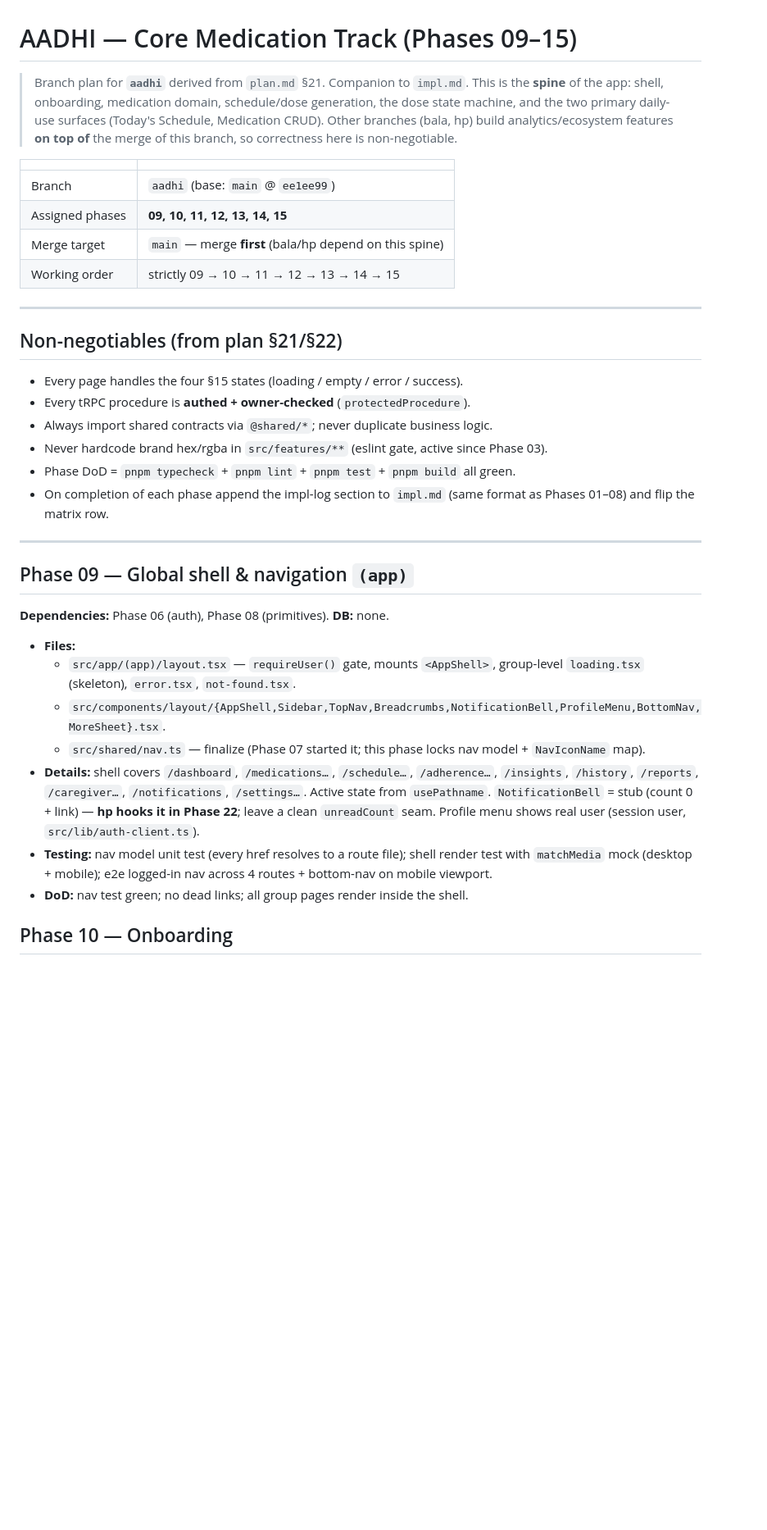
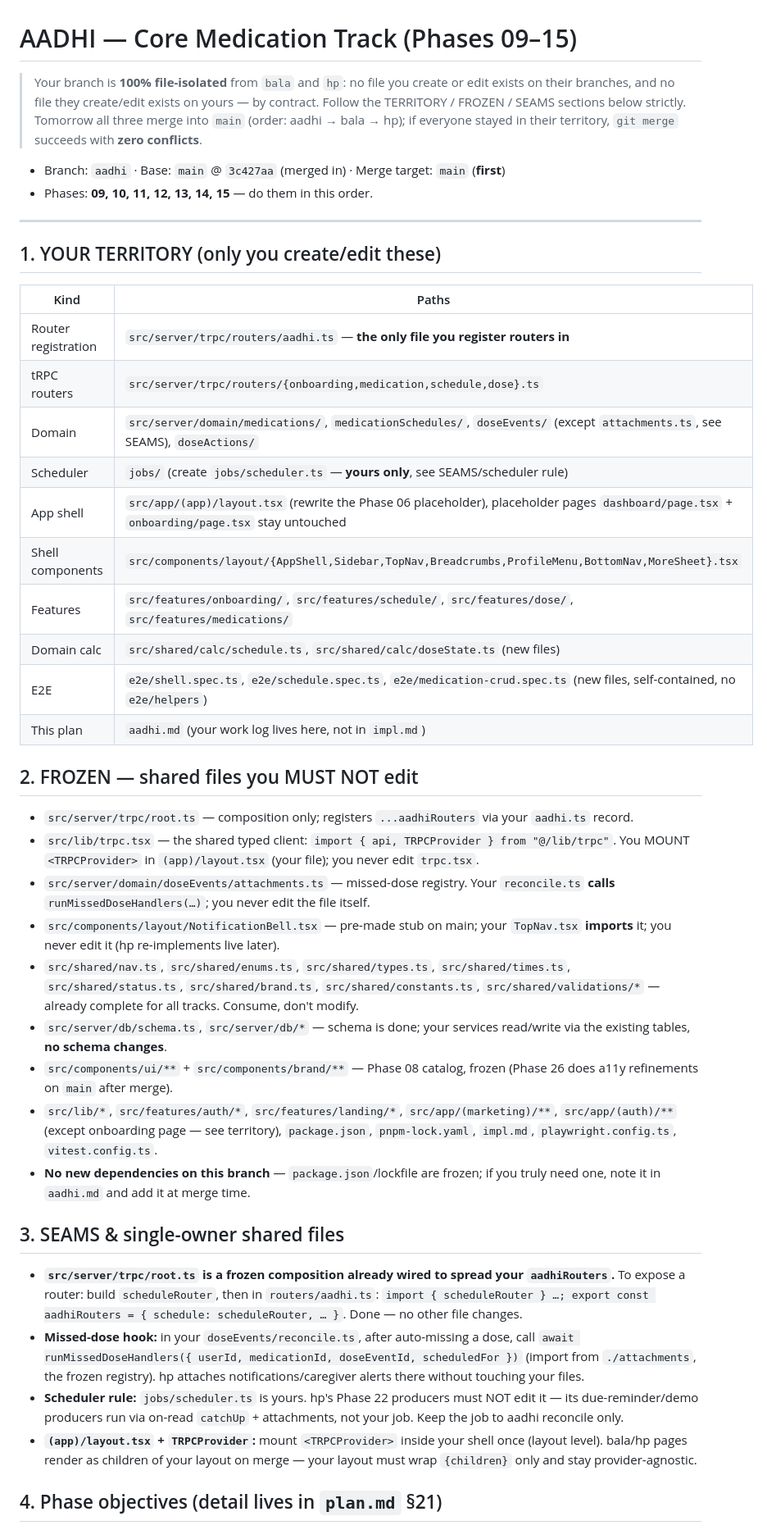
Before and after one commit to 7sthunder/medvault, a Markdown page: aadhi.md, the part around one of its changes. Shown at 82% size. Drawn GitHub-style; blank space fills up the shorter version.

Commit message:
aadhi: no-collision territory contract for Phases 09-15

```diff
--- a/aadhi.md
+++ b/aadhi.md
@@ -1,42 +1,51 @@
 # AADHI — Core Medication Track (Phases 09–15)
 
-> Branch plan for **`aadhi`** derived from `plan.md` §21. Companion to `impl.md`.
-> This is the **spine** of the app: shell, onboarding, medication domain, schedule/dose
-> generation, the dose state machine, and the two primary daily-use surfaces (Today's
-> Schedule, Medication CRUD). Other branches (bala, hp) build analytics/ecosystem features
-> **on top of** the merge of this branch, so correctness here is non-negotiable.
+> Your branch is **100% file-isolated** from `bala` and `hp`: no file you create or
+> edit exists on their branches, and no file they create/edit exists on yours — by
+> contract. Follow the TERRITORY / FROZEN / SEAMS sections below strictly. Tomorrow
+> all three merge into `main` (order: aadhi → bala → hp); if everyone stayed in
+> their territory, `git merge` succeeds with **zero conflicts**.
 
-| | |
-|---|---|
-| Branch | `aadhi` (base: `main` @ `ee1ee99`) |
-| Assigned phases | **09, 10, 11, 12, 13, 14, 15** |
-| Merge target | `main` — merge **first** (bala/hp depend on this spine) |
-| Working order | strictly 09 → 10 → 11 → 12 → 13 → 14 → 15 |
+- Branch: `aadhi` · Base: `main` @ `3c427aa` (merged in) · Merge target: `main` (**first**)
+- Phases: **09, 10, 11, 12, 13, 14, 15** — do them in this order.
 
 ---
 
-## Non-negotiables (from plan §21/§22)
+## 1. YOUR TERRITORY (only you create/edit these)
 
-- Every page handles the four §15 states (loading / empty / error / success).
-- Every tRPC procedure is **authed + owner-checked** (`protectedProcedure`).
-- Always import shared contracts via `@shared/*`; never duplicate business logic.
-- Never hardcode brand hex/rgba in `src/features/**` (eslint gate, active since Phase 03).
-- Phase DoD = `pnpm typecheck` + `pnpm lint` + `pnpm test` + `pnpm build` all green.
-- On completion of each phase append the impl-log section to `impl.md` (same format as Phases 01–08) and flip the matrix row.
+| Kind | Paths |
+|---|---|
+| Router registration | `src/server/trpc/routers/aadhi.ts` — **the only file you register routers in** |
+| tRPC routers | `src/server/trpc/routers/{onboarding,medication,schedule,dose}.ts` |
+| Domain | `src/server/domain/medications/`, `medicationSchedules/`, `doseEvents/` (except `attachments.ts`, see SEAMS), `doseActions/` |
+| Scheduler | `jobs/` (create `jobs/scheduler.ts` — **yours only**, see SEAMS/scheduler rule) |
+| App shell | `src/app/(app)/layout.tsx` (rewrite the Phase 06 placeholder), placeholder pages `dashboard/page.tsx` + `onboarding/page.tsx` stay untouched |
+| Shell components | `src/components/layout/{AppShell,Sidebar,TopNav,Breadcrumbs,ProfileMenu,BottomNav,MoreSheet}.tsx` |
+| Features | `src/features/onboarding/`, `src/features/schedule/`, `src/features/dose/`, `src/features/medications/` |
+| Domain calc | `src/shared/calc/schedule.ts`, `src/shared/calc/doseState.ts` (new files) |
+| E2E | `e2e/shell.spec.ts`, `e2e/schedule.spec.ts`, `e2e/medication-crud.spec.ts` (new files, self-contained, no `e2e/helpers`) |
+| This plan | `aadhi.md` (your work log lives here, not in `impl.md`) |
 
----
+## 2. FROZEN — shared files you MUST NOT edit
 
-## Phase 09 — Global shell & navigation `(app)`
+- `src/server/trpc/root.ts` — composition only; registers `...aadhiRouters` via your `aadhi.ts` record.
+- `src/lib/trpc.tsx` — the shared typed client: `import { api, TRPCProvider } from "@/lib/trpc"`. You MOUNT `<TRPCProvider>` in `(app)/layout.tsx` (your file); you never edit `trpc.tsx`.
+- `src/server/domain/doseEvents/attachments.ts` — missed-dose registry. Your `reconcile.ts` **calls** `runMissedDoseHandlers(…)`; you never edit the file itself.
+- `src/components/layout/NotificationBell.tsx` — pre-made stub on main; your `TopNav.tsx` **imports** it; you never edit it (hp re-implements live later).
+- `src/shared/nav.ts`, `src/shared/enums.ts`, `src/shared/types.ts`, `src/shared/times.ts`, `src/shared/status.ts`, `src/shared/brand.ts`, `src/shared/constants.ts`, `src/shared/validations/*` — already complete for all tracks. Consume, don't modify.
+- `src/server/db/schema.ts`, `src/server/db/*` — schema is done; your services read/write via the existing tables, **no schema changes**.
+- `src/components/ui/**` + `src/components/brand/**` — Phase 08 catalog, frozen (Phase 26 does a11y refinements on `main` after merge).
+- `src/lib/*`, `src/features/auth/*`, `src/features/landing/*`, `src/app/(marketing)/**`, `src/app/(auth)/**` (except onboarding page — see territory), `package.json`, `pnpm-lock.yaml`, `impl.md`, `playwright.config.ts`, `vitest.config.ts`.
+- **No new dependencies on this branch** — `package.json`/lockfile are frozen; if you truly need one, note it in `aadhi.md` and add it at merge time.
 
-**Dependencies:** Phase 06 (auth), Phase 08 (primitives). **DB:** none.
+## 3. SEAMS & single-owner shared files
 
-- **Files:**
-  - `src/app/(app)/layout.tsx` — `requireUser()` gate, mounts `<AppShell>`, group-level `loading.tsx` (skeleton), `error.tsx`, `not-found.tsx`.
-  - `src/components/layout/{AppShell,Sidebar,TopNav,Breadcrumbs,NotificationBell,ProfileMenu,BottomNav,MoreSheet}.tsx`.
-  - `src/shared/nav.ts` — finalize (Phase 07 started it; this phase locks nav model + `NavIconName` map).
-- **Details:** shell covers `/dashboard`, `/medications…`, `/schedule…`, `/adherence…`, `/insights`, `/history`, `/reports`, `/caregiver…`, `/notifications`, `/settings…`. Active state from `usePathname`. `NotificationBell` = stub (count 0 + link) — **hp hooks it in Phase 22**; leave a clean `unreadCount` seam. Profile menu shows real user (session user, `src/lib/auth-client.ts`).
-- **Testing:** nav model unit test (every href resolves to a route file); shell render test with `matchMedia` mock (desktop + mobile); e2e logged-in nav across 4 routes + bottom-nav on mobile viewport.
-- **DoD:** nav test green; no dead links; all group pages render inside the shell.
+- **`src/server/trpc/root.ts` is a frozen composition already wired to spread your `aadhiRouters`.** To expose a router: build `scheduleRouter`, then in `routers/aadhi.ts`: `import { scheduleRouter } …; export const aadhiRouters = { schedule: scheduleRouter, … }`. Done — no other file changes.
+- **Missed-dose hook:** in your `doseEvents/reconcile.ts`, after auto-missing a dose, call
+  `await runMissedDoseHandlers({ userId, medicationId, doseEventId, scheduledFor })`
+  (import from `./attachments`, the frozen registry). hp attaches notifications/caregiver alerts there without touching your files.
+- **Scheduler rule:** `jobs/scheduler.ts` is yours. hp's Phase 22 producers must NOT edit it — its due-reminder/demo producers run via on-read `catchUp` + attachments, not your job. Keep the job to aadhi reconcile only.
+- **`(app)/layout.tsx` + `TRPCProvider`:** mount `<TRPCProvider>` inside your shell once (layout level). bala/hp pages render as children of your layout on merge — your layout must wrap `{children}` only and stay provider-agnostic.
 
-## Phase 10 — Onboarding
+## 4. Phase objectives (detail lives in `plan.md` §21)
 
```
Also changed, not shown: other parts of aadhi.md (+15 -64 lines).
